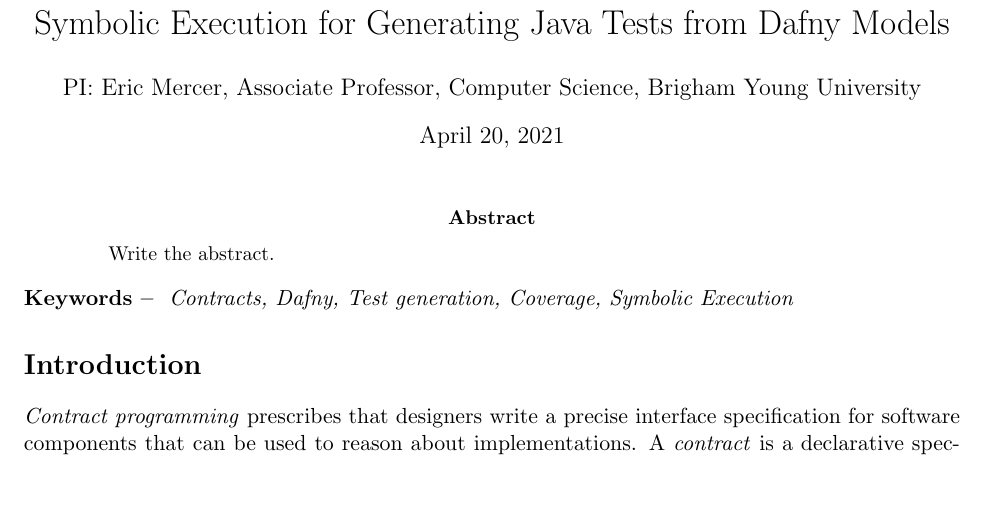
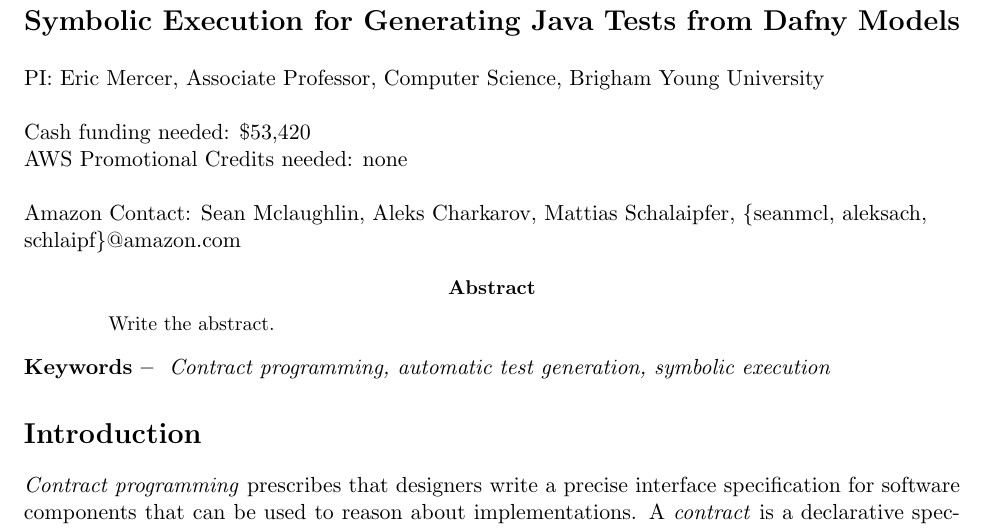
Before and after one commit to ericmercer/dafny-java-test-generation, a LaTeX paper (ara-proposal/proposal.tex): part of page 1 of 8, cut so that both start at the same text, the shorter picture padded with empty space. Compiled offline with pdfLaTeX.

Commit message:
Add amazon contacts and format left-aligned

```diff
--- a/ara-proposal/proposal.tex
+++ b/ara-proposal/proposal.tex
@@ -29,7 +39,14 @@
 \begin{document}
 
 \title{Symbolic Execution for Generating Java Tests from Dafny Models}
-\author{PI: Eric Mercer, Associate Professor, Computer Science, Brigham Young University}
+\author{\hfill \\
+        PI: Eric Mercer, Associate Professor, Computer Science, Brigham Young University\\
+        \hfill \\
+        Cash funding needed: \$53,420 \\
+        AWS Promotional Credits needed: none\\
+        \hfill \\
+        Amazon Contact: Sean Mclaughlin, Aleks Charkarov, Mattias Schalaipfer, \{seanmcl, aleksach, schlaipf\}@amazon.com}
+
 \maketitle
 
 \begin{abstract}
@@ -37,7 +54,7 @@
 \end{abstract}
 
 \providecommand{\keywords}[1]{\noindent\textbf{Keywords -- } \textit{#1}}
-\keywords{Contracts, Dafny, Test generation, Coverage, Symbolic Execution}
+\keywords{Contract programming, automatic test generation, symbolic execution}
 
 \section*{Introduction}
 \emph{Contract programming} prescribes that designers write a precise interface specification for software components that can be used to reason about implementations. A \emph{contract} is a declarative specification of what the software component computes and under what conditions that computation is correct. It defines required \emph{pre-conditions} for a component's state and input at invocation, and it defines the guaranteed \emph{post-conditions} of the component's state and outputs after invocation. Contract programming reduces defects and increases reliability by giving pause to the designer to think critically about, and state formally, the intent of each software component in context of the system and by providing early in the design process a robust foundation on which to build, test, debug, and automated reasoning.
```
Also changed, not shown: ara-proposal/proposal.tex (10 more changed lines).
